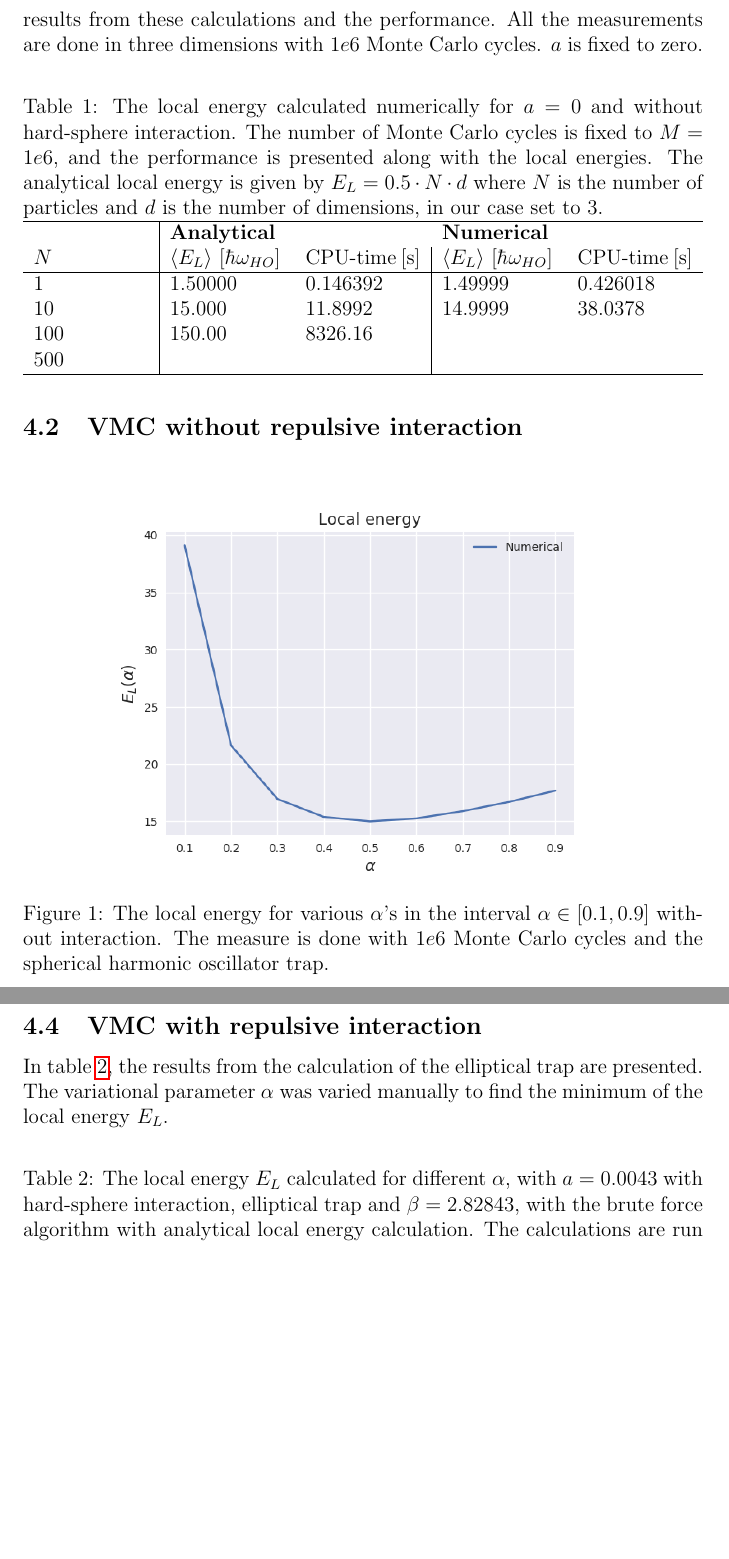
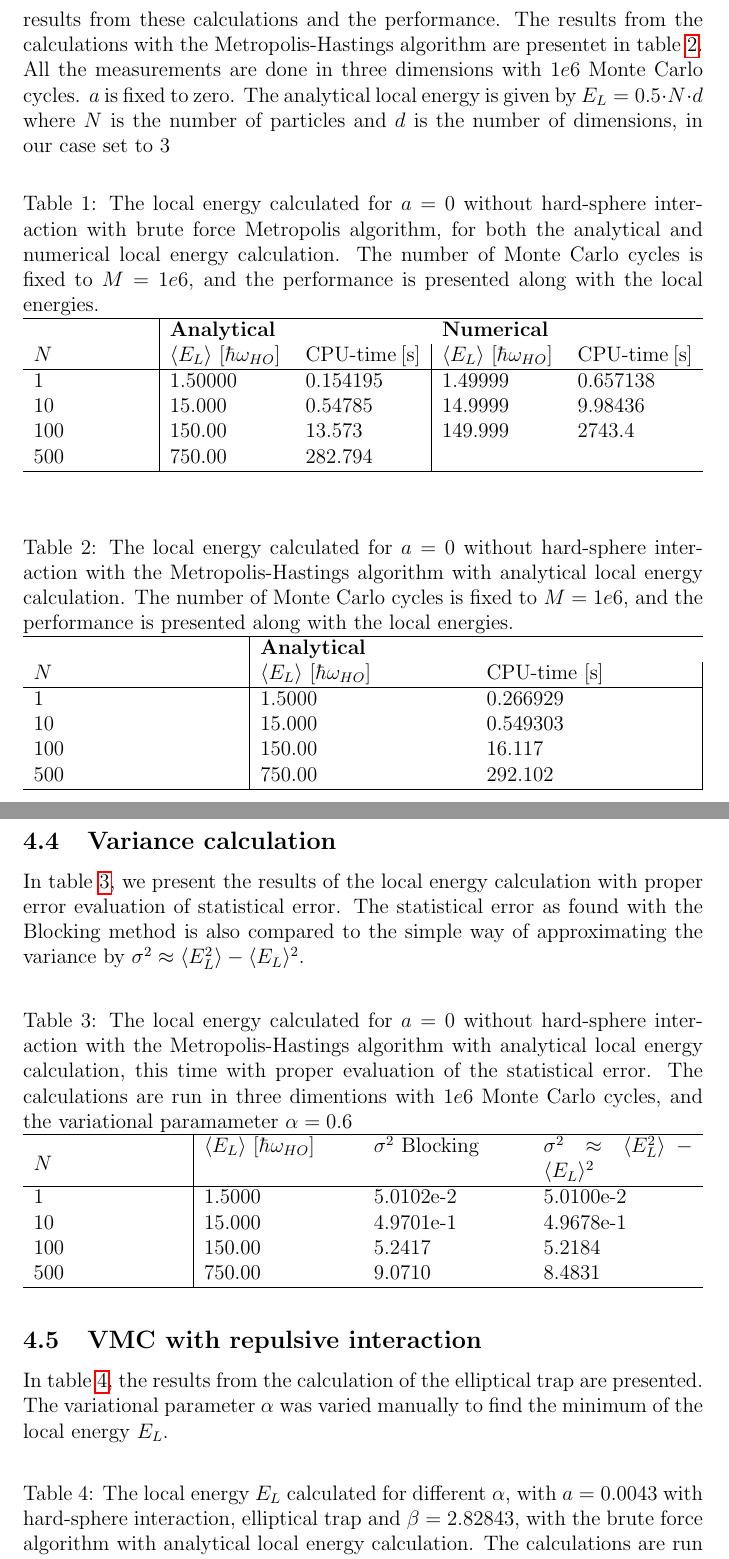
Before and after one commit to evenmn/FYS4411, a LaTeX paper (Project 1/Project1.tex): two parts of pages 8 and 11 of 15 before the commit and two parts of pages 8 and 12 of 17 after it, joined at a grey line, cut so that both start at the same text, the shorter picture padded with empty space. Compiled offline with pdfLaTeX.

Commit message:
Added Variance Calc and IS results

```diff
--- a/Project 1/Project1.tex
+++ b/Project 1/Project1.tex
@@ -240,33 +240,47 @@ where $\alpha^+$ is the updated $\alpha$ and $\eta$ is the step size. The idea i
 
 \section{Results}
 
-\subsection{Local energy and CPU-time}\label{CPU}
-For the brute force Metropolis algorithm we developed both an analytical and a numerical method to calculate the local energy. In table (\ref{tab:BFmet}) we present the results from these calculations and the performance. All the measurements are done in three dimensions with $1e6$ Monte Carlo cycles. $a$ is fixed to zero.
+\subsection{$E_L$ calculation and CPU-time}\label{CPU}
+For the brute force Metropolis algorithm we developed both an analytical and a numerical method to calculate the local energy. In table (\ref{tab:BFmet}) we present the results from these calculations and the performance. The results from the calculations with the Metropolis-Hastings algorithm are presentet in table \ref{tab:ISmet}. All the measurements are done in three dimensions with $1e6$ Monte Carlo cycles. $a$ is fixed to zero. The analytical local energy is given by $E_L=0.5\cdot N\cdot d$ where $N$ is the number of particles and $d$ is the number of dimensions, in our case set to 3
+
 \begin{table} [H]
 	\centering
-\caption{The local energy calculated numerically for $a=0$ and without hard-sphere interaction. The number of Monte Carlo cycles is fixed to $M=1e6$, and the performance is presented along with the local energies. The analytical local energy is given by $E_L=0.5\cdot N\cdot d$ where $N$ is the number of particles and $d$ is the number of dimensions, in our case set to 3.}
+	\caption{The local energy calculated for $a=0$  without hard-sphere interaction with brute force Metropolis algorithm, for both the analytical and numerical local energy calculation. The number of Monte Carlo cycles is fixed to $M=1e6$, and the performance is presented along with the local energies. }
 	\begin{tabularx}{\textwidth}{X|XX|XX} \hline
 		\label{tab:BFmet}
 		& \multicolumn{2}{X}{\textbf{Analytical}} & \multicolumn{2}{X}{\textbf{Numerical}} \\
 		$N$ & $\langle E_L\rangle$ [$\hbar\omega_{HO}$] & CPU-time [s] & $\langle E_L\rangle$ [$\hbar\omega_{HO}$] & CPU-time [s]\\ \hline
-1 & 1.50000 & 0.146392 & 1.49999 & 0.426018 \\
-10 & 15.000 & 11.8992 & 14.9999 & 38.0378 \\
-100 & 150.00 & 8326.16 & & \\
-500 & & & & \\ \hline
+		1 & 1.50000 & 0.154195 & 1.49999 & 0.657138 \\
+		10 & 15.000 & 0.54785 & 14.9999 & 9.98436 \\
+		100 & 150.00 & 13.573 & 149.999 & 2743.4\\
+		500 & 750.00 & 282.794 & & \\ \hline
 	\end{tabularx}
 \end{table}
 
-\subsection{VMC without repulsive interaction}
+\begin{table} [H]
+	\centering
+	\caption{The local energy calculated for $a=0$  without hard-sphere interaction with the Metropolis-Hastings algorithm with analytical local energy calculation. The number of Monte Carlo cycles is fixed to $M=1e6$, and the performance is presented along with the local energies.}
+	\begin{tabularx}{\textwidth}{X|XX|XX} \hline
+		\label{tab:ISmet}
+		& \textbf{Analytical} \\
+		$N$ & $\langle E_L\rangle$ [$\hbar\omega_{HO}$] & CPU-time [s] \\ \hline
+		1 & 1.5000 & 0.266929  \\
+		10 & 15.000 &  0.549303  \\
+		100 & 150.00 & 16.117 \\
+		500 & 750.00 & 292.102 \\ \hline
+	\end{tabularx}
+\end{table}
+
+
+ \subsection{$E_L$ as function of the variational parameter $\alpha$}
 
 \begin{figure} [H]
 	\centering
 	\includegraphics[scale=0.65]{images/energy.png}
-    \caption{The local energy for various $\alpha$'s in the interval $\alpha\in[0.1,0.9]$ without interaction. The measure is done with $1e6$ Monte Carlo cycles and the spherical harmonic oscillator trap. }
-    \label{fig:energy}
+	\caption{The local energy $E_L$ calculated with the brute force Metropolis algorithm, as a function of the variational parameter $\alpha$}
+	\label{fig:EL_as_func_of_alpha}
 \end{figure}
 
 \begin{figure} [H]
 	\centering
 	\includegraphics[scale=0.65]{images/variance.png}
-    \caption{This variance was found simultaneously with the local energy plotted in figure (\ref{fig:energy}), and was conducted for $\alpha$'s in the interval $\alpha\in[0.1,0.9]$ without interaction. The measure is done with $1e6$ Monte Carlo cycles and the spherical harmonic oscillator trap. }
-    \label{fig:variance}
@@ -300,6 +304,22 @@ We want to see if the importance sampling really converges faster, and compare t
 	\caption{Add caption}
 	\label{fig:acceptance_BF}
 \end{figure}
+
+ \subsection{Variance calculation}
+
+In table \ref{tab:variance_analysis}, we present the results of the local energy calculation with proper error evaluation of statistical error. The statistical error as found with the Blocking method is also compared to the simple way of approximating the variance by $\sigma^2 \approx \langle E_L^2 \rangle - \langle E_L \rangle^2$.
+
+\begin{table} [H]
+	\caption{The local energy calculated for $a=0$  without hard-sphere interaction with the Metropolis-Hastings algorithm with analytical local energy calculation, this time with proper evaluation of the statistical error.  The calculations are run in three dimentions with $1e6$ Monte Carlo cycles, and the variational paramameter $\alpha=0.6$}
+	\begin{tabularx}{\textwidth}{X|XXXX} \hline
+		\label{tab:variance_analysis}
+		$N$ & $\langle E_L\rangle$ [$\hbar\omega_{HO}$] & $\sigma^2$ Blocking & $\sigma^2 \approx \langle E_L^2 \rangle - \langle E_L \rangle^2$ \\ \hline
+				1 & 1.5000 & 5.0102e-2  & 5.0100e-2 \\
+				10 & 15.000 & 4.9701e-1 & 4.9678e-1  \\
+				100 & 150.00 & 5.2417 & 5.2184\\
+				500 & 750.00 & 9.0710 & 8.4831 \\ \hline
+	\end{tabularx}
+\end{table}
 
 \subsection{VMC with repulsive interaction}
 In table \ref{tab:EL_calc_repulsive_pot}, the results from the calculation of the elliptical trap are presented. The variational parameter $\alpha$ was varied manually to find the minimum of the local energy $E_L$.
```
Also changed, not shown: Project 1/Project1.tex (18 more changed lines). Lines whose indentation alone changed are shown as unchanged.
